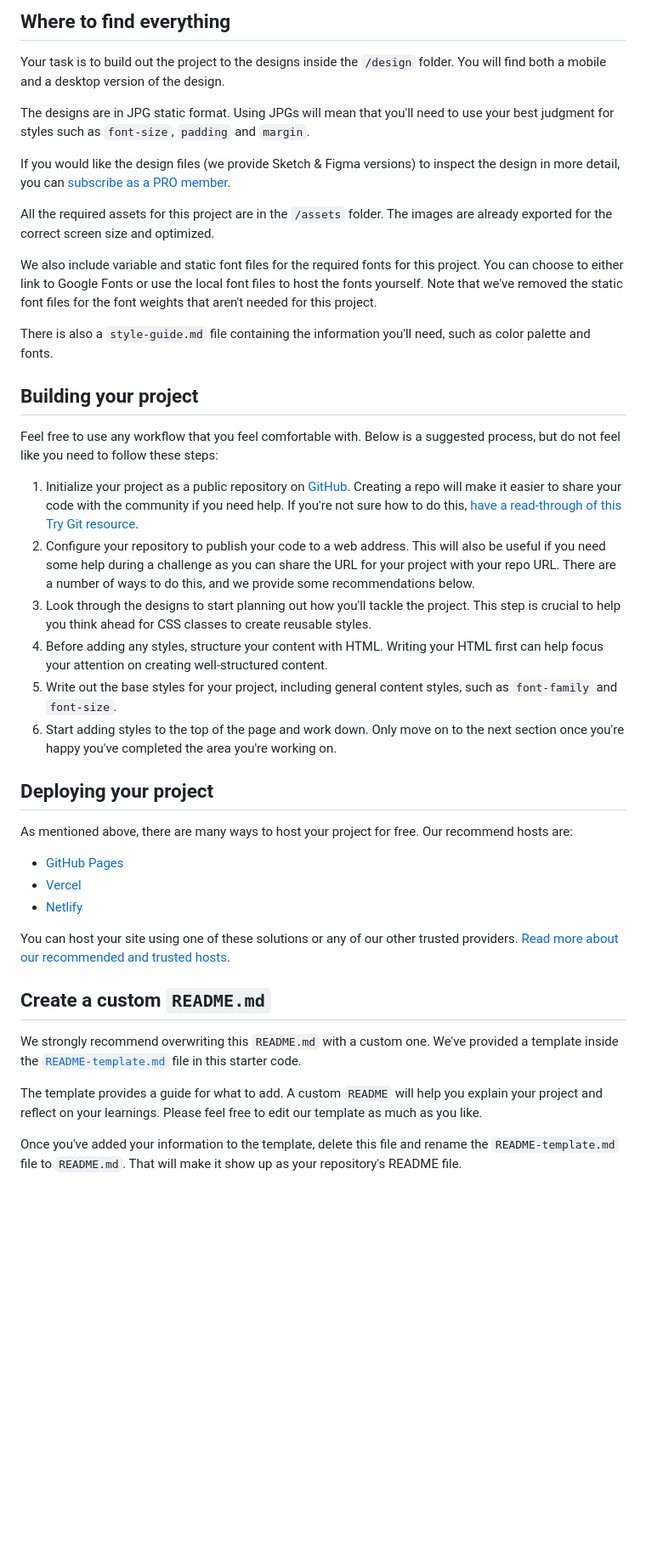
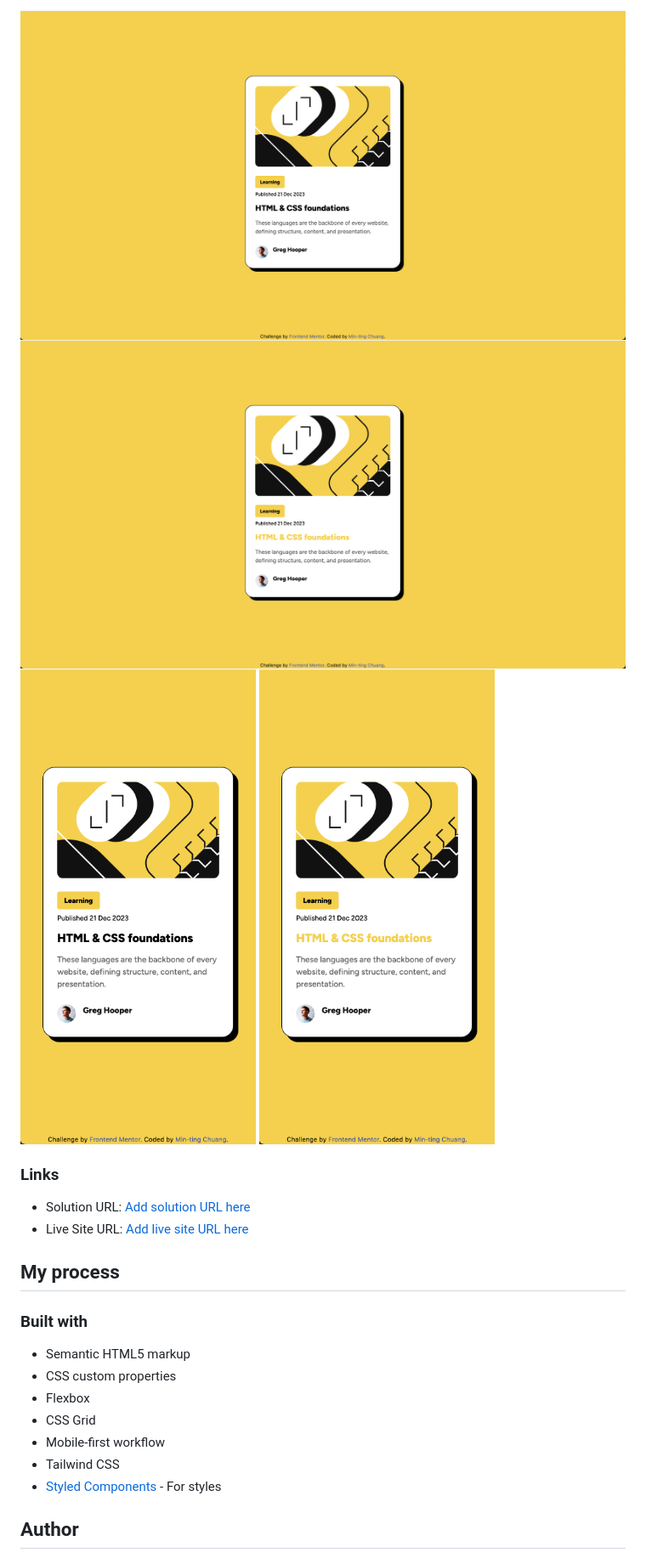
Before and after one commit to LisaMandarin/frontend-mentor-blog-preview-card, a Markdown page: README.md, the part around one of its changes. Shown at 85% size. GitHub-like rendering; pictures changed too: assets/images/desktop-active.png (added), assets/images/desktop.png (added), assets/images/mobile-active.png (added); blank space fills up the shorter version.

```diff
--- a/README.md
+++ b/README.md
@@ -24,44 +30,25 @@ Want some support on the challenge? [Join our community](https://www.frontendmen
 
-## Where to find everything
+![](./assets/images/desktop.png)
+![](./assets/images/desktop-active.png)
+![](./assets/images/mobile.png)
+![](./assets/images/mobile-active.png)
 
-Your task is to build out the project to the designs inside the `/design` folder. You will find both a mobile and a desktop version of the design.
+### Links
 
-The designs are in JPG static format. Using JPGs will mean that you'll need to use your best judgment for styles such as `font-size`, `padding` and `margin`.
+- Solution URL: [Add solution URL here](https://github.com/LisaMandarin/frontend-mentor-blog-preview-card)
+- Live Site URL: [Add live site URL here](https://lisamandarin.github.io/frontend-mentor-blog-preview-card/)
 
-If you would like the design files (we provide Sketch & Figma versions) to inspect the design in more detail, you can [subscribe as a PRO member](https://www.frontendmentor.io/pro).
+## My process
 
-All the required assets for this project are in the `/assets` folder. The images are already exported for the correct screen size and optimized.
+### Built with
 
-We also include variable and static font files for the required fonts for this project. You can choose to either link to Google Fonts or use the local font files to host the fonts yourself. Note that we've removed the static font files for the font weights that aren't needed for this project.
+- Semantic HTML5 markup
+- CSS custom properties
+- Flexbox
+- CSS Grid
+- Mobile-first workflow
+- Tailwind CSS
+- [Styled Components](https://styled-components.com/) - For styles
 
-There is also a `style-guide.md` file containing the information you'll need, such as color palette and fonts.
+## Author
 
-## Building your project
-
-Feel free to use any workflow that you feel comfortable with. Below is a suggested process, but do not feel like you need to follow these steps:
-
-1. Initialize your project as a public repository on [GitHub](https://github.com/). Creating a repo will make it easier to share your code with the community if you need help. If you're not sure how to do this, [have a read-through of this Try Git resource](https://try.github.io/).
-2. Configure your repository to publish your code to a web address. This will also be useful if you need some help during a challenge as you can share the URL for your project with your repo URL. There are a number of ways to do this, and we provide some recommendations below.
-3. Look through the designs to start planning out how you'll tackle the project. This step is crucial to help you think ahead for CSS classes to create reusable styles.
-4. Before adding any styles, structure your content with HTML. Writing your HTML first can help focus your attention on creating well-structured content.
-5. Write out the base styles for your project, including general content styles, such as `font-family` and `font-size`.
-6. Start adding styles to the top of the page and work down. Only move on to the next section once you're happy you've completed the area you're working on.
-
-## Deploying your project
-
-As mentioned above, there are many ways to host your project for free. Our recommend hosts are:
-
-- [GitHub Pages](https://pages.github.com/)
-- [Vercel](https://vercel.com/)
-- [Netlify](https://www.netlify.com/)
-
-You can host your site using one of these solutions or any of our other trusted providers. [Read more about our recommended and trusted hosts](https://medium.com/frontend-mentor/frontend-mentor-trusted-hosting-providers-bf000dfebe).
-
-## Create a custom `README.md`
-
-We strongly recommend overwriting this `README.md` with a custom one. We've provided a template inside the [`README-template.md`](./README-template.md) file in this starter code.
-
-The template provides a guide for what to add. A custom `README` will help you explain your project and reflect on your learnings. Please feel free to edit our template as much as you like.
-
-Once you've added your information to the template, delete this file and rename the `README-template.md` file to `README.md`. That will make it show up as your repository's README file.
-
```
Also changed, not shown: other parts of README.md (+22 -39 lines), 3 other files.
